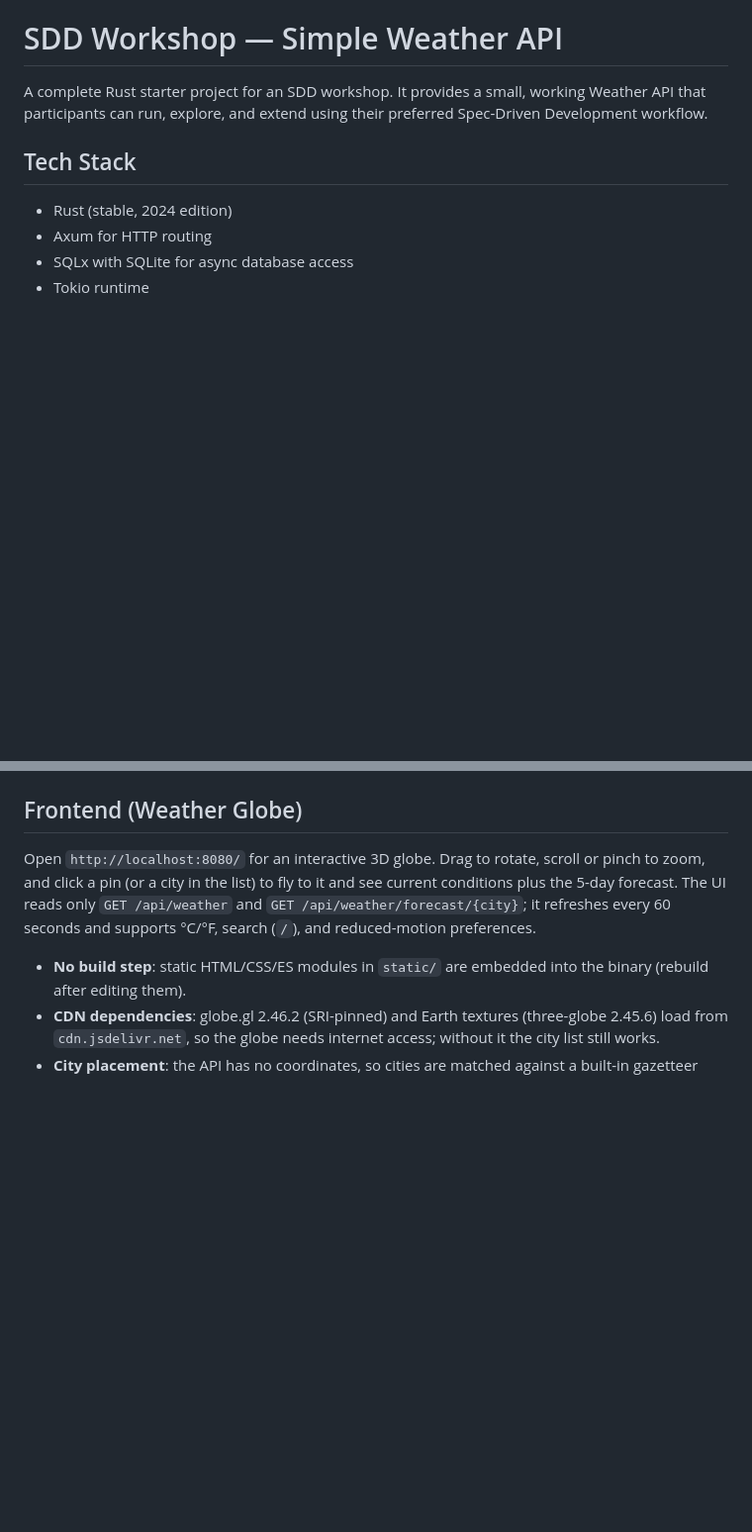
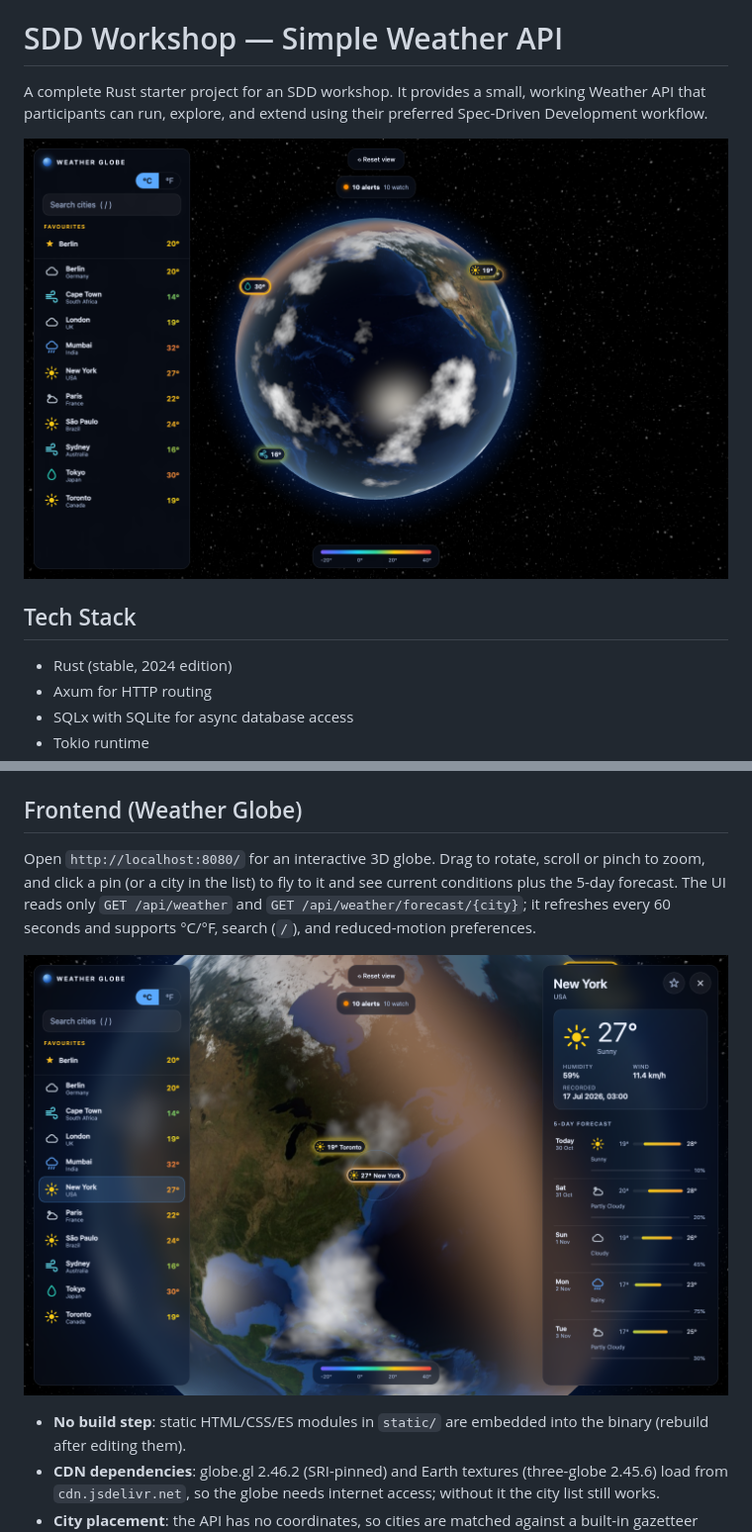
Before and after one commit to kwe/sdd-workshop-weather-api, a Markdown page: README.md, 2 parts joined by grey strips. Shown at 99% size. Drawn GitHub-style; pictures changed too: docs/images/city-detail.png (added), docs/images/globe-overview.png (added); blank space fills up the shorter version.

Commit message:
Add app screenshots to README
Globe overview at the top, plus the city detail panel and the alerts
list in their sections. Captured at 1440x900 from the release build.

Co-Authored-By: Claude Opus 5.5 <noreply@anthropic.com>

```diff
--- a/README.md
+++ b/README.md
@@ -3,6 +3,8 @@
 A complete Rust starter project for an SDD workshop. It provides a small,
 working Weather API that participants can run, explore, and extend using their
 preferred Spec-Driven Development workflow.
+
+![Weather Globe: a 3D globe with temperature pins and the city list](docs/images/globe-overview.png)
 
 ## Tech Stack
 
@@ -133,6 +135,8 @@ cargo test
 
 Open `http://localhost:8080/` for an interactive 3D globe. Drag to rotate, scroll or pinch to zoom, and click a pin (or a city in the list) to fly to it and see current conditions plus the 5-day forecast. The UI reads only `GET /api/weather` and `GET /api/weather/forecast/{city}`; it refreshes every 60 seconds and supports °C/°F, search (`/`), and reduced-motion preferences.
 
+![City detail panel for New York with current conditions and the 5-day forecast](docs/images/city-detail.png)
+
 - **No build step**: static HTML/CSS/ES modules in `static/` are embedded into the binary (rebuild after editing them).
 - **CDN dependencies**: globe.gl 2.46.2 (SRI-pinned) and Earth textures (three-globe 2.45.6) load from `cdn.jsdelivr.net`, so the globe needs internet access; without it the city list still works.
 - **City placement**: the API has no coordinates, so cities are matched against a built-in gazetteer (`static/js/gazetteer.js`). Cities not in it appear in the list as "not on globe".
```
Also changed, not shown: other parts of README.md (+2 -0 lines), docs/images/weather-alerts.png (added).
